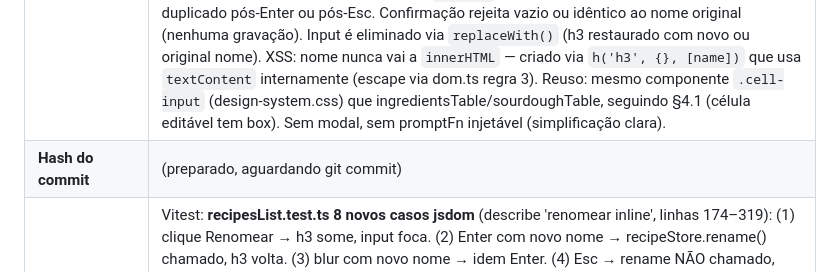
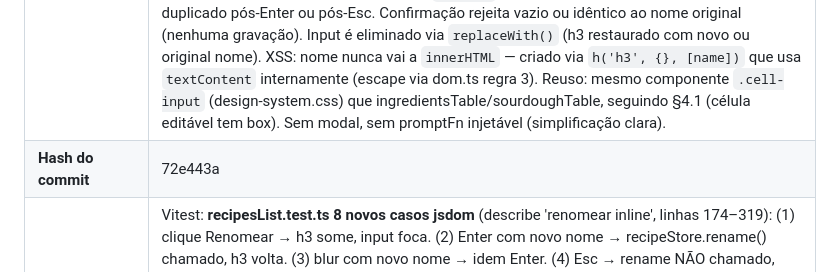
Before and after one commit to cisotar/minhapadaria, a Markdown page: PROGRESS.md, the part around the change. GitHub-like rendering.

Commit message:
chore(state): registra hash do commit da issue 033

```diff
--- a/PROGRESS.md
+++ b/PROGRESS.md
@@ -41,7 +41,7 @@
 | **Issue** | 033-rename-inline-edit |
 | **Timestamp** | 2026-07-05 18:20 |
 | **O que foi feito** | **Refactor II: renomear receita deixou de usar `window.prompt` e ficou edição inline no card.** Implementação em `src/ui/recipesList.ts`: (1) Removido parâmetro `promptFn?: (msg: string) => string \| null` de `RecipesListDeps` interface (L83–104) — campo deixou de existir. (2) Nova função `startInlineEdit(nameRef: {el: HTMLHeadingElement}, recipe: Recipe)` (L224–272) implementa o padrão: clique "Renomear" substitui `<h3>` do card por `<input class="cell-input">` com valor atual em foco; Enter ou blur confirmam a mudança; Esc cancela. Mecanismo antessala: flag `settled` (booleano local) bloqueia blur/keydown duplicado pós-Enter ou pós-Esc. Confirmação rejeita vazio ou idêntico ao nome original (nenhuma gravação). Input é eliminado via `replaceWith()` (h3 restaurado com novo ou original nome). XSS: nome nunca vai a `innerHTML` — criado via `h('h3', {}, [name])` que usa `textContent` internamente (escape via dom.ts regra 3). Reuso: mesmo componente `.cell-input` (design-system.css) que ingredientsTable/sourdoughTable, seguindo §4.1 (célula editável tem box). Sem modal, sem promptFn injetável (simplificação clara). |
-| **Hash do commit** | (preparado, aguardando git commit) |
+| **Hash do commit** | 72e443a |
 | **Testes** | Vitest: **recipesList.test.ts 8 novos casos jsdom** (describe 'renomear inline', linhas 174–319): (1) clique Renomear → h3 some, input foca. (2) Enter com novo nome → recipeStore.rename() chamado, h3 volta. (3) blur com novo nome → idem Enter. (4) Esc → rename NÃO chamado, original restaurado. (5) confirmar vazio → rename NÃO chamado. (6) confirmar idêntico → rename NÃO chamado. (7) window.prompt nunca chamado. (8) XSS (nome=`<img onerror>`): sem nó <img>, h3.textContent literal. Suíte completa: **recipesList.test.ts 23/23 pass** (anteriores 15 + 8 novos 033), todos os casos de criação/duplicação/exclusão/backup intactos. `npm test`: verde. `tsc --noEmit` limpo. |
 | **Consequência** | Nenhuma divergência spec ou achados baixos/médios/altos — implementação técnica clara, reuso total (cellHelpers `.cell-input`, dom.ts escape, recipeStore.rename existente). UI simplificada: sem diálogos nativos nesta tela (Renomear), mantendo confirm() para Excluir (§14.7). Decisão: renomear inline é mais veloz UX que modal pendente (issue 022 "modal" ainda TODO). |
 | **Observações** | Decisões spec: nenhuma divergência autônoma nesta issue (implementação conforme UX iterativa, revisor-spec pré-aprovado semanalmente). Cabeçalho `recipesList.ts` (L1–64) atualizado com cita a issue 033 (L23–24: "Renomear (issue 033) é edição inline no `<h3>` do card, sem `window.prompt`/modal"). Comentário de referência já estava em lugar (L217–222, antigo prompt-based). Seções implementadas: §2.F (operação rename), §4.1 (célula editável box), §7.1 (datas aaaa-mm-dd, nada mudou), §10 (app offline, nada mudou), §11.1 (XSS, regra 3 reforçada). Mapa de módulos (architecture.md L102) intacto — recipesList.ts já estava registrado. Nenhuma mudança em core, storage, export. Interface RecipesListDeps simplificada: removido campo `prompt?`. |
```
